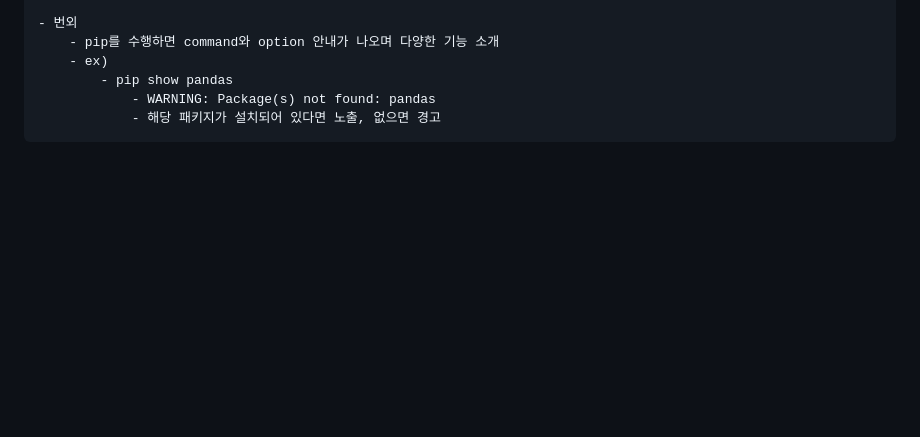
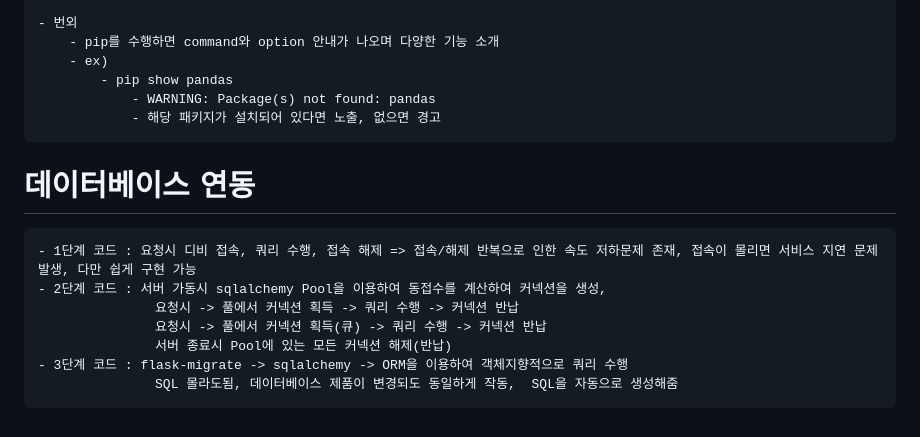
Before and after one commit to hoonaianooh/flask_test, a Markdown page: README.md, the part around the change. Rendered like a GitHub page; blank space fills up the shorter version.

Commit message:
docs: 데이터베이스 연동 ORM 방식 특징 추가

```diff
--- a/README.md
+++ b/README.md
@@ -81,3 +81,11 @@
             - pip show pandas
                 - WARNING: Package(s) not found: pandas
                 - 해당 패키지가 설치되어 있다면 노출, 없으면 경고
+# 데이터베이스 연동
+    - 1단계 코드 : 요청시 디비 접속, 쿼리 수행, 접속 해제 => 접속/해제 반복으로 인한 속도 저하문제 존재, 접속이 몰리면 서비스 지연 문제 발생, 다만 쉽게 구현 가능
+    - 2단계 코드 : 서버 가동시 sqlalchemy Pool을 이용하여 동접수를 계산하여 커넥션을 생성,
+                   요청시 -> 풀에서 커넥션 획득 -> 쿼리 수행 -> 커넥션 반납
+                   요청시 -> 풀에서 커넥션 획득(큐) -> 쿼리 수행 -> 커넥션 반납
+                   서버 종료시 Pool에 있는 모든 커넥션 해제(반납)
+    - 3단계 코드 : flask-migrate -> sqlalchemy -> ORM을 이용하여 객체지향적으로 쿼리 수행
+                   SQL 몰라도됨, 데이터베이스 제품이 변경되도 동일하게 작동,  SQL을 자동으로 생성해줌
```
